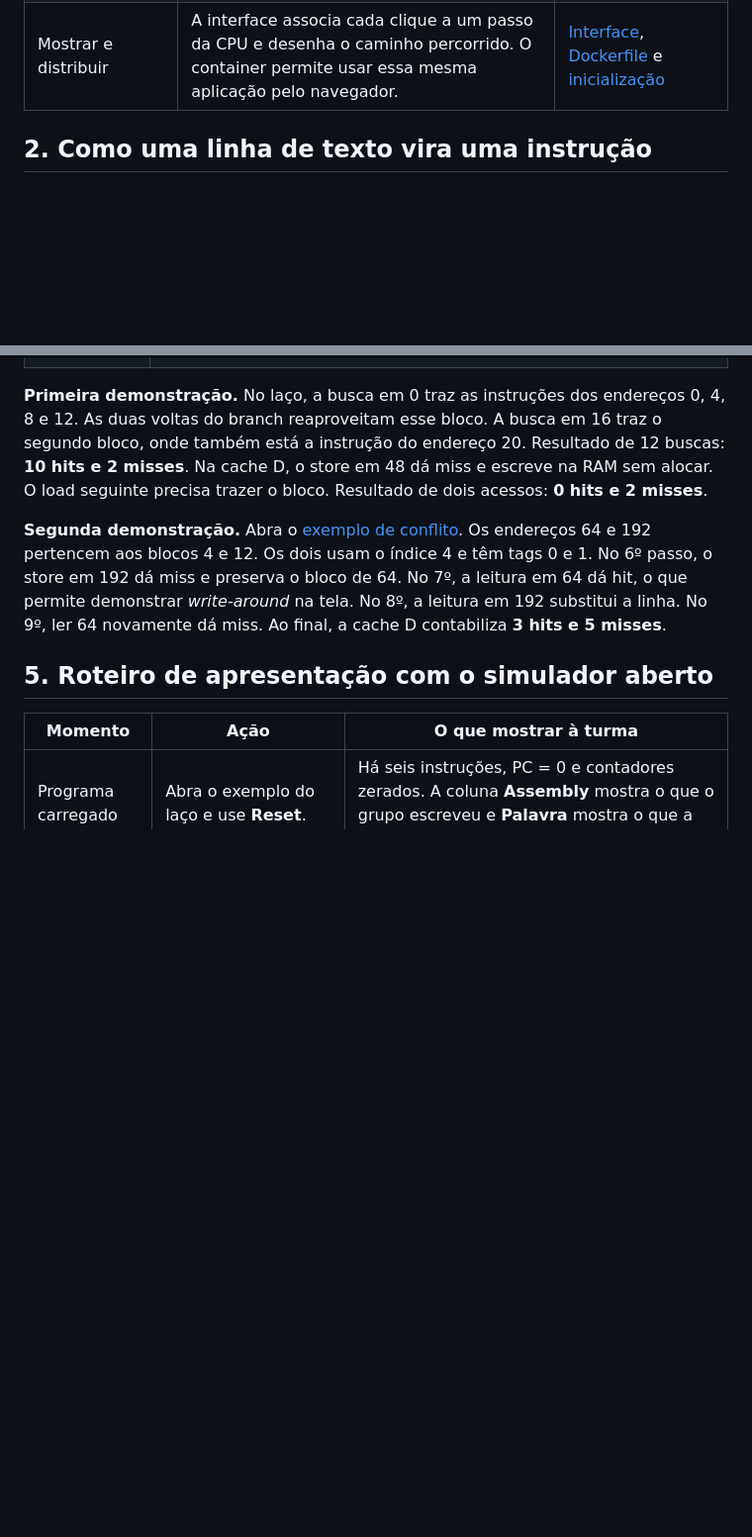
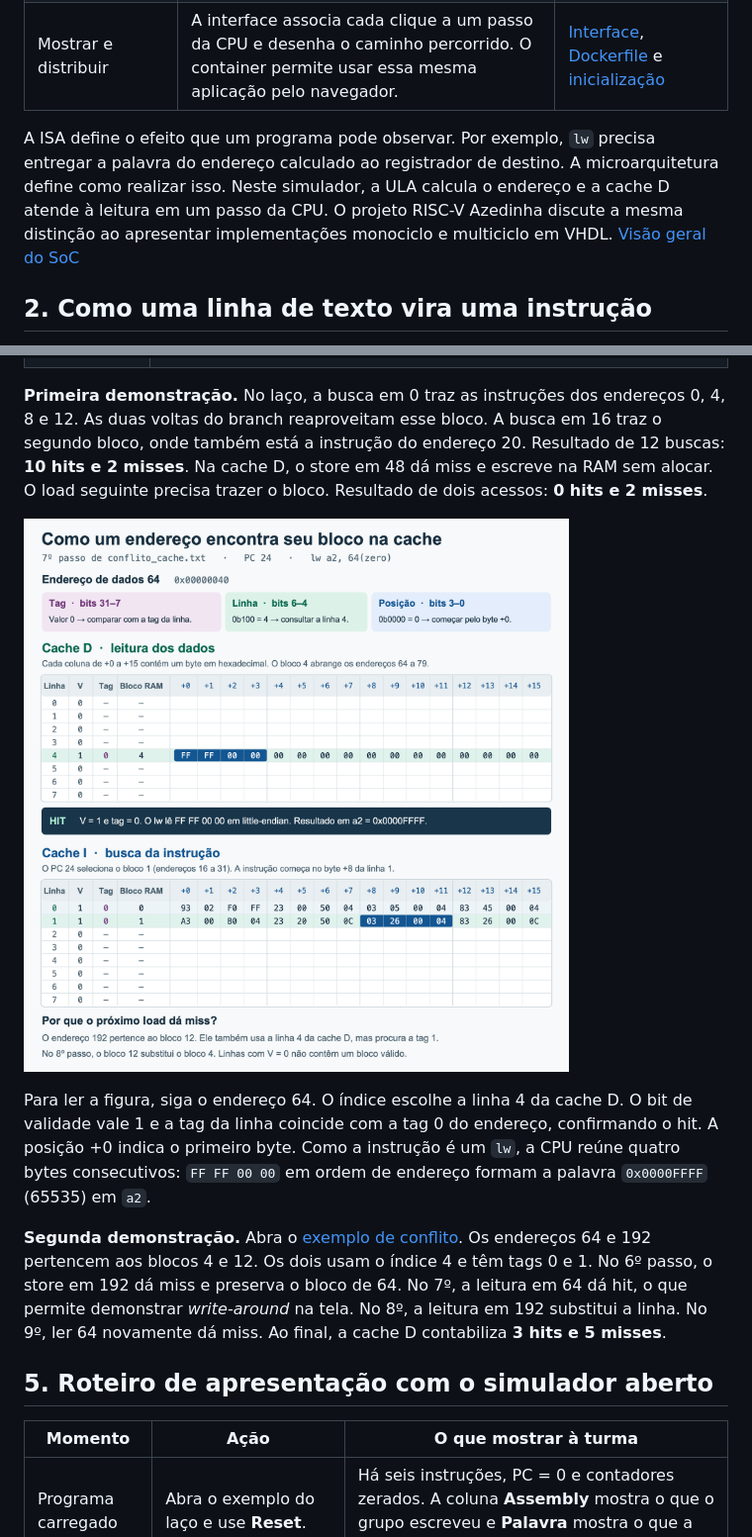
Before and after one commit to PedroL-D/Simulador-RISC-V, a Markdown page: docs/guia-de-estudo.md, 2 parts joined by grey strips. Shown at 99% size. Rendered like a GitHub page; pictures changed too: docs/imagens/mapeamento-caches.png (added); blank space fills up the shorter version.

```diff
--- a/docs/guia-de-estudo.md
+++ b/docs/guia-de-estudo.md
@@ -16,6 +16,8 @@ Ao apresentar o simulador, abra o exemplo do laço e acompanhe uma pergunta até
 | Observar a hierarquia de memória | A busca de instrução e o acesso a dados ganharam caches separadas, cada uma com suas próprias linhas e contadores. Os dois exemplos exercitam a integração. | [Mapeamento comum](../src/cache_direta.cpp), [cache I](../src/cache_instrucoes.cpp) e [cache D](../src/cache_dados.cpp) |
 | Mostrar e distribuir | A interface associa cada clique a um passo da CPU e desenha o caminho percorrido. O container permite usar essa mesma aplicação pelo navegador. | [Interface](../gui/interface.cpp), [Dockerfile](../Dockerfile) e [inicialização](../docker/iniciar.sh) |
 
+A ISA define o efeito que um programa pode observar. Por exemplo, `lw` precisa entregar a palavra do endereço calculado ao registrador de destino. A microarquitetura define como realizar isso. Neste simulador, a ULA calcula o endereço e a cache D atende à leitura em um passo da CPU. O projeto RISC-V Azedinha discute a mesma distinção ao apresentar implementações monociclo e multiciclo em VHDL. [Visão geral do SoC](https://risc-v-azedinha.github.io/RISC-V/)
+
 ## 2. Como uma linha de texto vira uma instrução
 
 No [programa do laço](../exemplos/laco_memoria.txt), `t0`, `t1` e `a0` são nomes ABI para `x5`, `x6` e `x10`. São dois nomes para o mesmo registrador. O registrador `zero` é `x0` e sempre se lê como zero.
@@ -74,6 +92,10 @@ No mapeamento direto, divida o endereço por 16 para obter o número do bloco, c
 
 **Primeira demonstração.** No laço, a busca em 0 traz as instruções dos endereços 0, 4, 8 e 12. As duas voltas do branch reaproveitam esse bloco. A busca em 16 traz o segundo bloco, onde também está a instrução do endereço 20. Resultado de 12 buscas: **10 hits e 2 misses**. Na cache D, o store em 48 dá miss e escreve na RAM sem alocar. O load seguinte precisa trazer o bloco. Resultado de dois acessos: **0 hits e 2 misses**.
 
+![Caches no 7º passo. A busca lê os bytes +8 a +11 do bloco 1 na cache I. Na cache D, a linha 4 está válida, tem tag 0 e contém o bloco 4. O load lê FF FF 00 00 nas posições +0 a +3.](imagens/mapeamento-caches.png)
+
+Para ler a figura, siga o endereço 64. O índice escolhe a linha 4 da cache D. O bit de validade vale 1 e a tag da linha coincide com a tag 0 do endereço, confirmando o hit. A posição +0 indica o primeiro byte. Como a instrução é um `lw`, a CPU reúne quatro bytes consecutivos: `FF FF 00 00` em ordem de endereço formam a palavra `0x0000FFFF` (65535) em `a2`.
+
 **Segunda demonstração.** Abra o [exemplo de conflito](../exemplos/conflito_cache.txt). Os endereços 64 e 192 pertencem aos blocos 4 e 12. Os dois usam o índice 4 e têm tags 0 e 1. No 6º passo, o store em 192 dá miss e preserva o bloco de 64. No 7º, a leitura em 64 dá hit, o que permite demonstrar *write-around* na tela. No 8º, a leitura em 192 substitui a linha. No 9º, ler 64 novamente dá miss. Ao final, a cache D contabiliza **3 hits e 5 misses**.
 
 ## 5. Roteiro de apresentação com o simulador aberto
```
Also changed, not shown: other parts of docs/guia-de-estudo.md (+16 -0 lines), README.md (+16 -0 lines), docs/instrucoes.md (added, +68 -0 lines), docs/imagens/memoria-principal.png (added).
